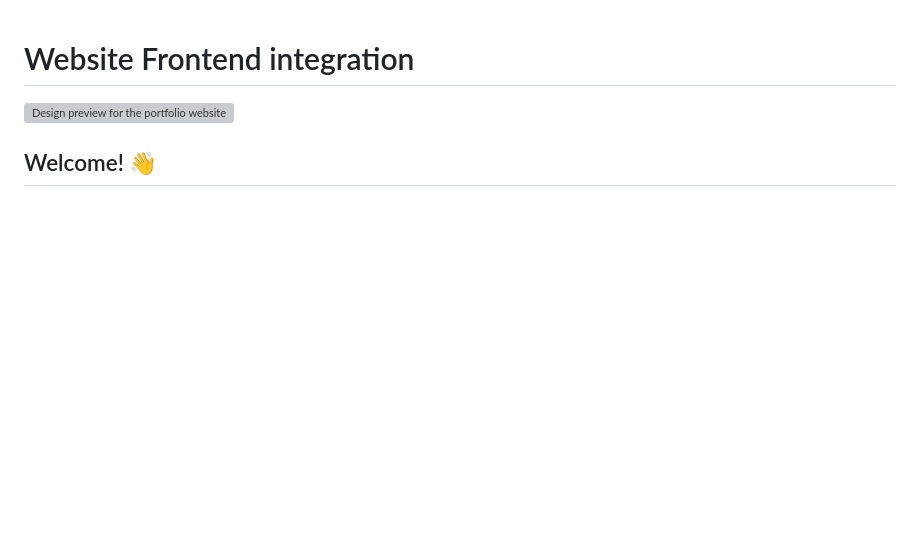
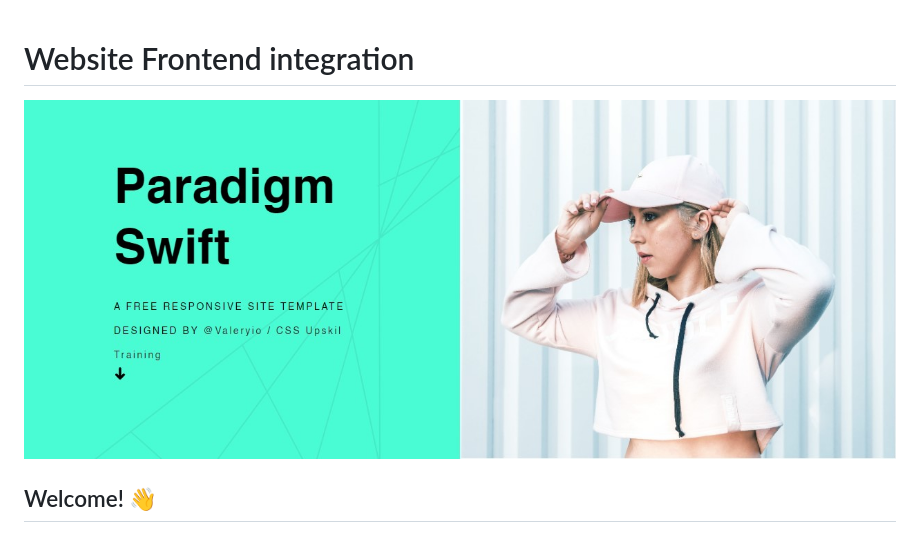
Before and after one commit to Valeryio/Paradigm-swift, a Markdown page: readme.md, the part around the change. Drawn GitHub-style; pictures changed too: assets/images/cover.jpg (added); blank space fills up the shorter version; grey boxes are pictures that could not be loaded.

```diff
--- a/readme.md
+++ b/readme.md
@@ -1,6 +1,6 @@
 # Website Frontend integration
 
-![Design preview for the portfolio website in coding challenge](./assets/images/cover.jpg)
+![Design preview for the portfolio website in coding challenge](/assets/images/cover.jpg)
 
 ## Welcome! 👋
 
```
